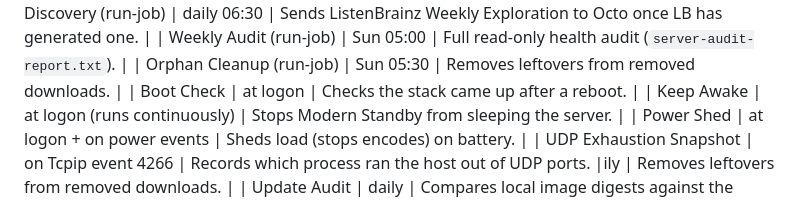
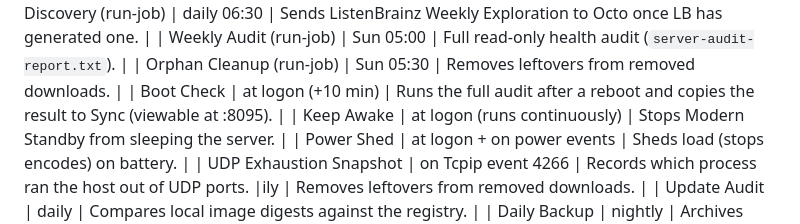
Before and after one commit to NatikChhabra/homelab, a Markdown page: README.md, the part around the change. Rendered like a GitHub page.

Commit message:
docs(readme): Boot Check runs the full audit 10 min after logon

```diff
--- a/README.md
+++ b/README.md
@@ -164,7 +164,7 @@ Scheduled through Windows Task Scheduler (tasks named `ServerData - <Job>`). The
 | LB Discovery (run-job) | daily 06:30 | Sends ListenBrainz Weekly Exploration to Octo once LB has generated one. |
 | Weekly Audit (run-job) | Sun 05:00 | Full read-only health audit (`server-audit-report.txt`). |
 | Orphan Cleanup (run-job) | Sun 05:30 | Removes leftovers from removed downloads. |
-| Boot Check | at logon | Checks the stack came up after a reboot. |
+| Boot Check | at logon (+10 min) | Runs the full audit after a reboot and copies the result to Sync (viewable at :8095). |
 | Keep Awake | at logon (runs continuously) | Stops Modern Standby from sleeping the server. |
 | Power Shed | at logon + on power events | Sheds load (stops encodes) on battery. |
 | UDP Exhaustion Snapshot | on Tcpip event 4266 | Records which process ran the host out of UDP ports. |ily | Removes leftovers from removed downloads. |
```
